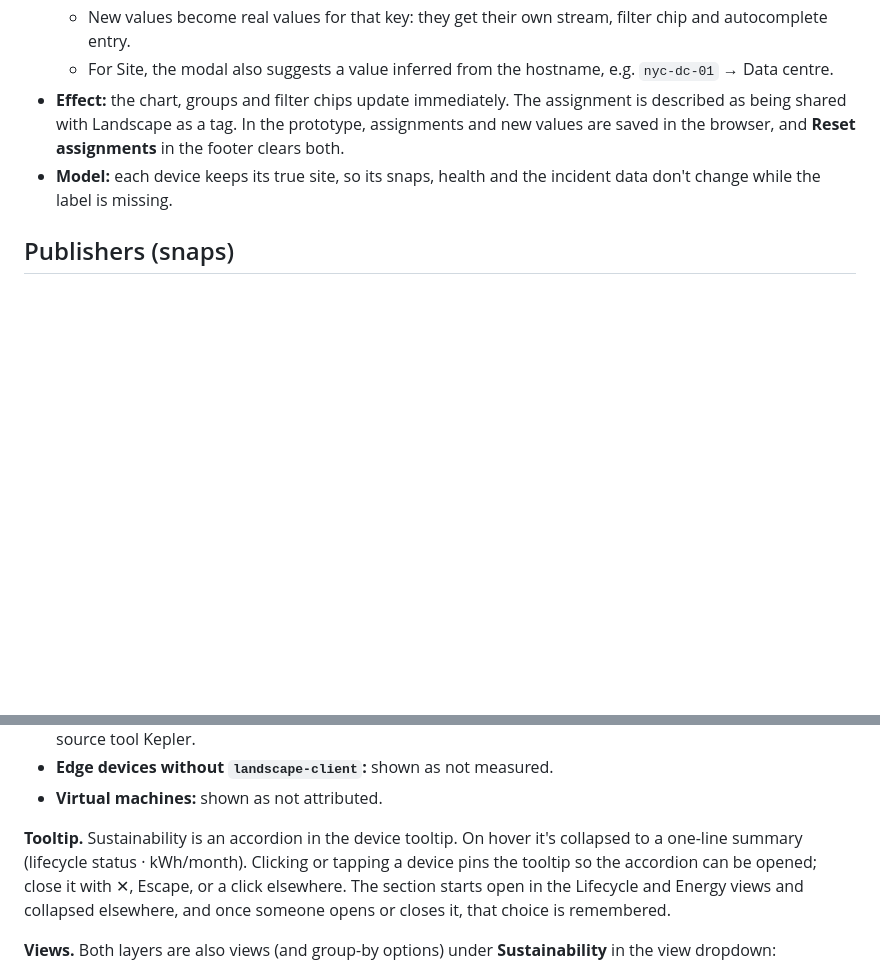
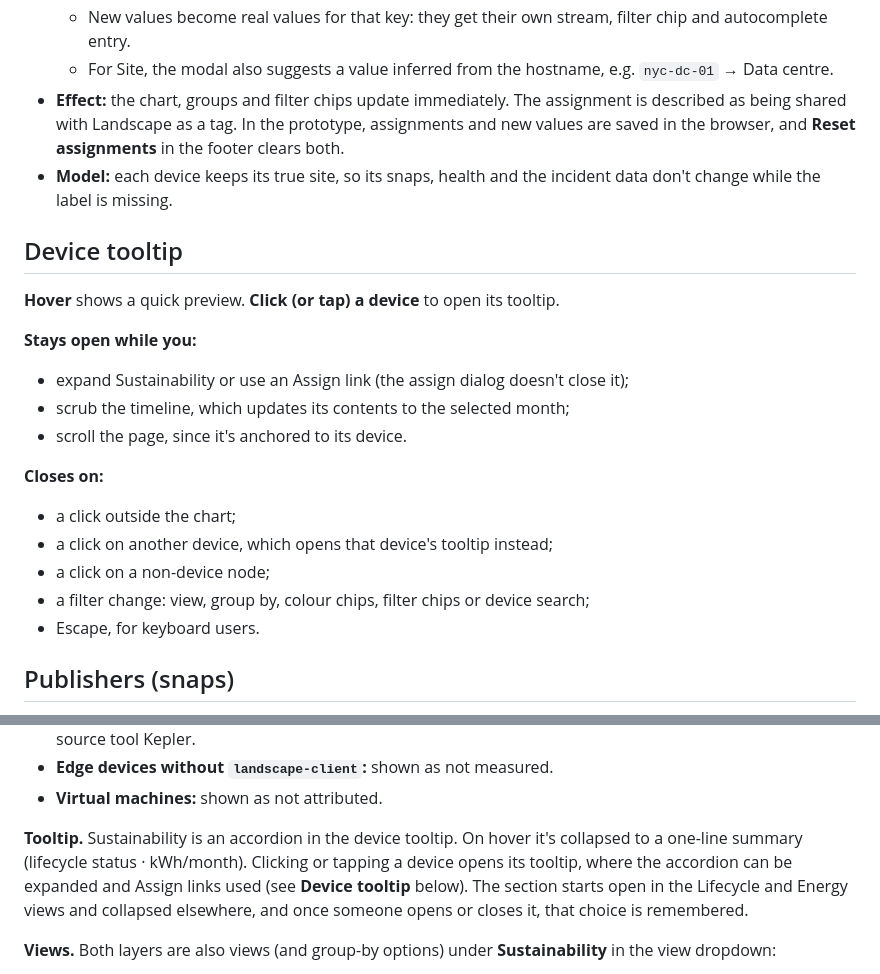
Before and after one commit to unco/Telemetry, a Markdown page: README.md, 2 parts joined by grey strips. Rendered like a GitHub page; blank space fills up the shorter version.

```diff
--- a/README.md
+++ b/README.md
@@ -48,6 +48,22 @@ Site and Environment are **manual** keys: labels people assign, such as Landscap
   - For Site, the modal also suggests a value inferred from the hostname, e.g. `nyc-dc-01` → Data centre.
 - **Effect:** the chart, groups and filter chips update immediately. The assignment is described as being shared with Landscape as a tag. In the prototype, assignments and new values are saved in the browser, and **Reset assignments** in the footer clears both.
 - **Model:** each device keeps its true site, so its snaps, health and the incident data don't change while the label is missing.
+
+## Device tooltip
+
+**Hover** shows a quick preview. **Click (or tap) a device** to open its tooltip.
+
+**Stays open while you:**
+- expand Sustainability or use an Assign link (the assign dialog doesn't close it);
+- scrub the timeline, which updates its contents to the selected month;
+- scroll the page, since it's anchored to its device.
+
+**Closes on:**
+- a click outside the chart;
+- a click on another device, which opens that device's tooltip instead;
+- a click on a non-device node;
+- a filter change: view, group by, colour chips, filter chips or device search;
+- Escape, for keyboard users.
 
 ## Publishers (snaps)
 
@@ -127,7 +143,7 @@ For example, `ldn-plant-04` is on 20.04 without Pro. Its hardware is 6 years old
 - **Edge devices without `landscape-client`:** shown as not measured.
 - **Virtual machines:** shown as not attributed.
 
-**Tooltip.** Sustainability is an accordion in the device tooltip. On hover it's collapsed to a one-line summary (lifecycle status · kWh/month). Clicking or tapping a device pins the tooltip so the accordion can be opened; close it with ✕, Escape, or a click elsewhere. The section starts open in the Lifecycle and Energy views and collapsed elsewhere, and once someone opens or closes it, that choice is remembered.
+**Tooltip.** Sustainability is an accordion in the device tooltip. On hover it's collapsed to a one-line summary (lifecycle status · kWh/month). Clicking or tapping a device opens its tooltip, where the accordion can be expanded and Assign links used (see **Device tooltip** below). The section starts open in the Lifecycle and Energy views and collapsed elsewhere, and once someone opens or closes it, that choice is remembered.
 
 **Views.** Both layers are also views (and group-by options) under **Sustainability** in the view dropdown:
 - **Lifecycle** colours devices by status: can stay in service, standard support ending, software-only replacement risk, hardware due for refresh, or virtual. The KPI counts devices at software-only risk plus those whose support is ending; it rises from April 2026, a year before 22.04 standard support ends, then falls as devices upgrade to 26.04.
```
Also changed, not shown: CLAUDE.md (+2 -1 lines), docs/tooltip-open.png (added), 2 other files.
